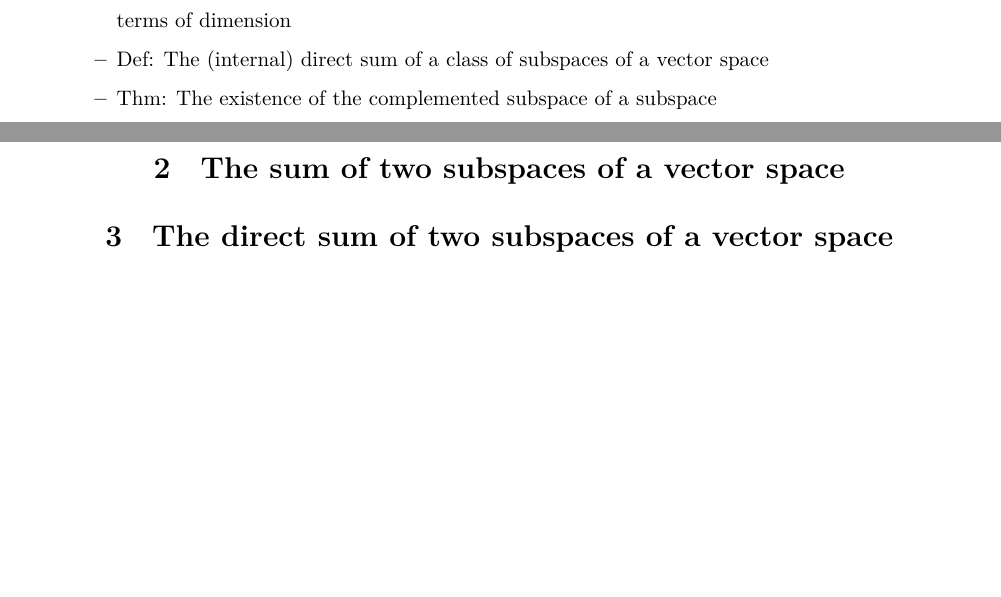
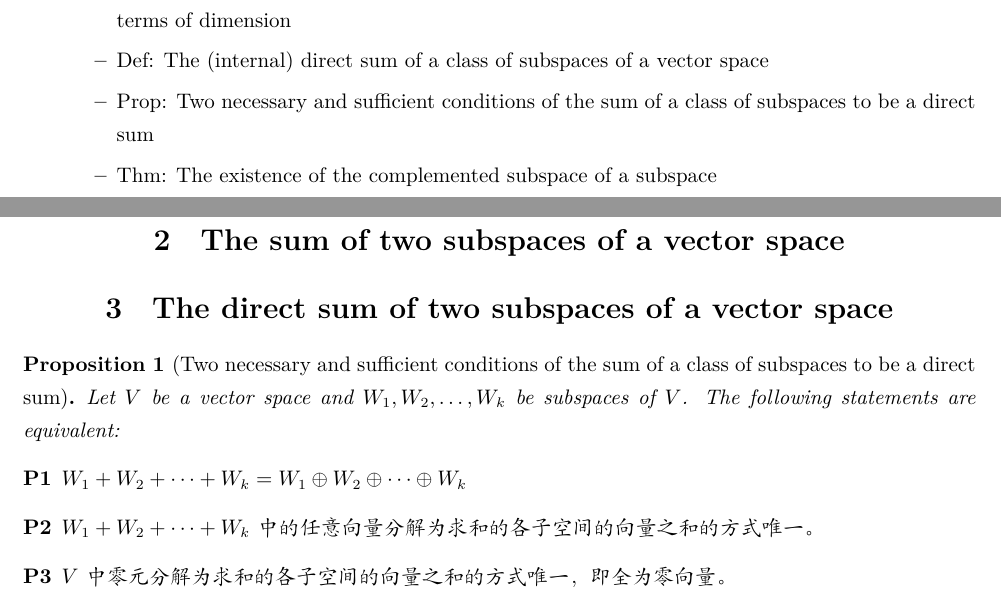
Before and after one commit to jinxinwangstd/linear-algebra, a LaTeX document (notes/vector-space/subspace.tex): two parts of pages 1 and 2 of 2, joined at a grey line, cut so that both start at the same text, the shorter picture padded with empty space. Compiled offline with XeLaTeX.

Commit message:
Add notes about "vector space".

```diff
--- a/notes/vector-space/subspace.tex
+++ b/notes/vector-space/subspace.tex
@@ -64,6 +64,7 @@
     \item Thm: A necessary and sufficient condition for a class of subspaces to be linear independent in terms of basis
     \item Thm: A necessary and sufficient condition for a class of subspaces to be linear independent in terms of dimension
     \item Def: The (internal) direct sum of a class of subspaces of a vector space
+    \item Prop: Two necessary and sufficient conditions of the sum of a class of subspaces to be a direct sum
     \item Thm: The existence of the complemented subspace of a subspace
     \begin{itemize}
       \item Rmk: Complemented subspaces of a subspace are not unique.
@@ -77,4 +78,13 @@
 
 \section{The direct sum of two subspaces of a vector space}
 
+\begin{proposition}[Two necessary and sufficient conditions of the sum of a class of subspaces to be a direct sum]
+  Let $V$ be a vector space and $W_1, W_2, \ldots, W_k$ be subspaces of $V$. The following statements are equivalent:
+  \begin{description}
+    \item[P1] $W_1 + W_2 + \cdots + W_k = W_1 \oplus W_2 \oplus \cdots \oplus W_k$
+    \item[P2] $W_1 + W_2 + \cdots + W_k$中的任意向量分解为求和的各子空间的向量之和的方式唯一。
+    \item[P3] $V$中零元分解为求和的各子空间的向量之和的方式唯一，即全为零向量。
+  \end{description}
+\end{proposition}
+
 \end{document}
```
Also changed, not shown: notes/vector-space/subspace.pdf.
